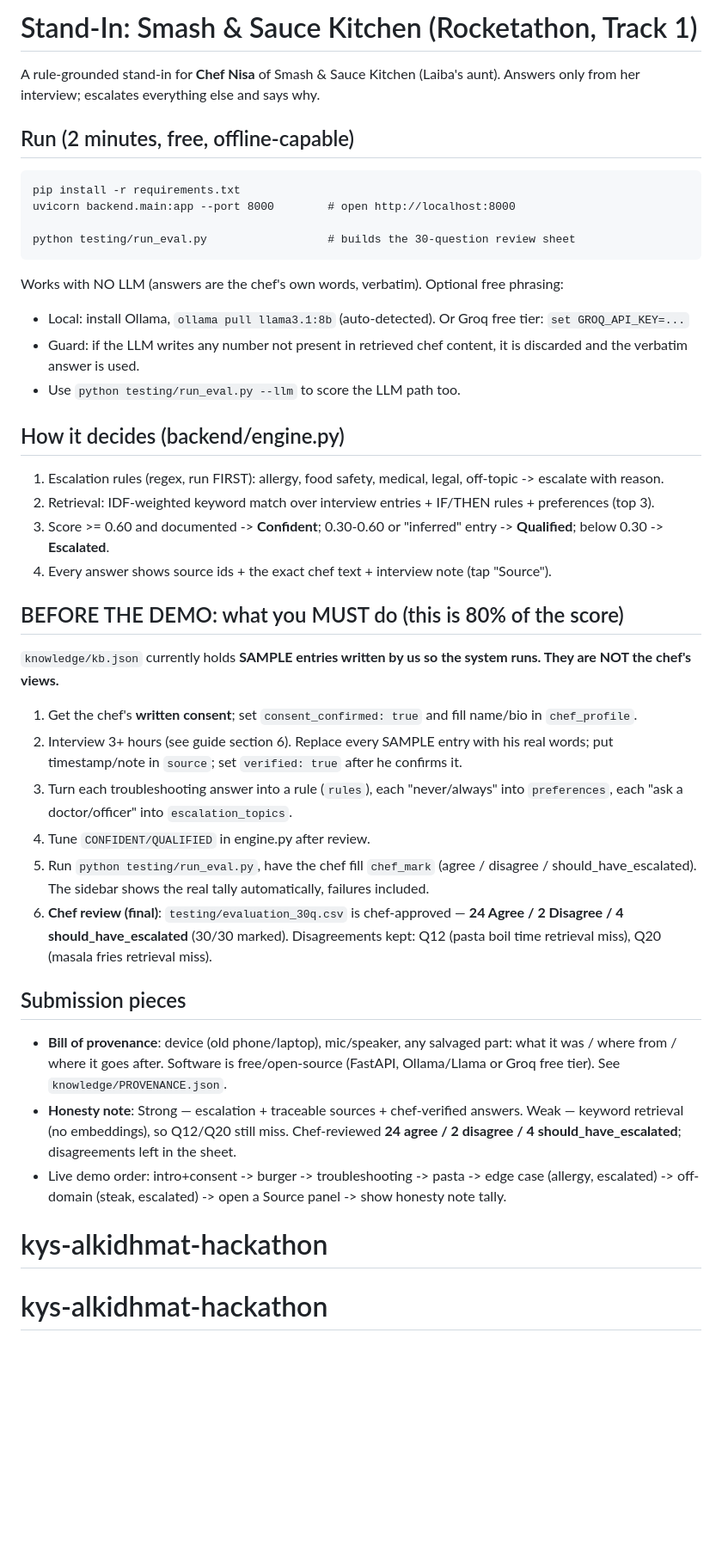
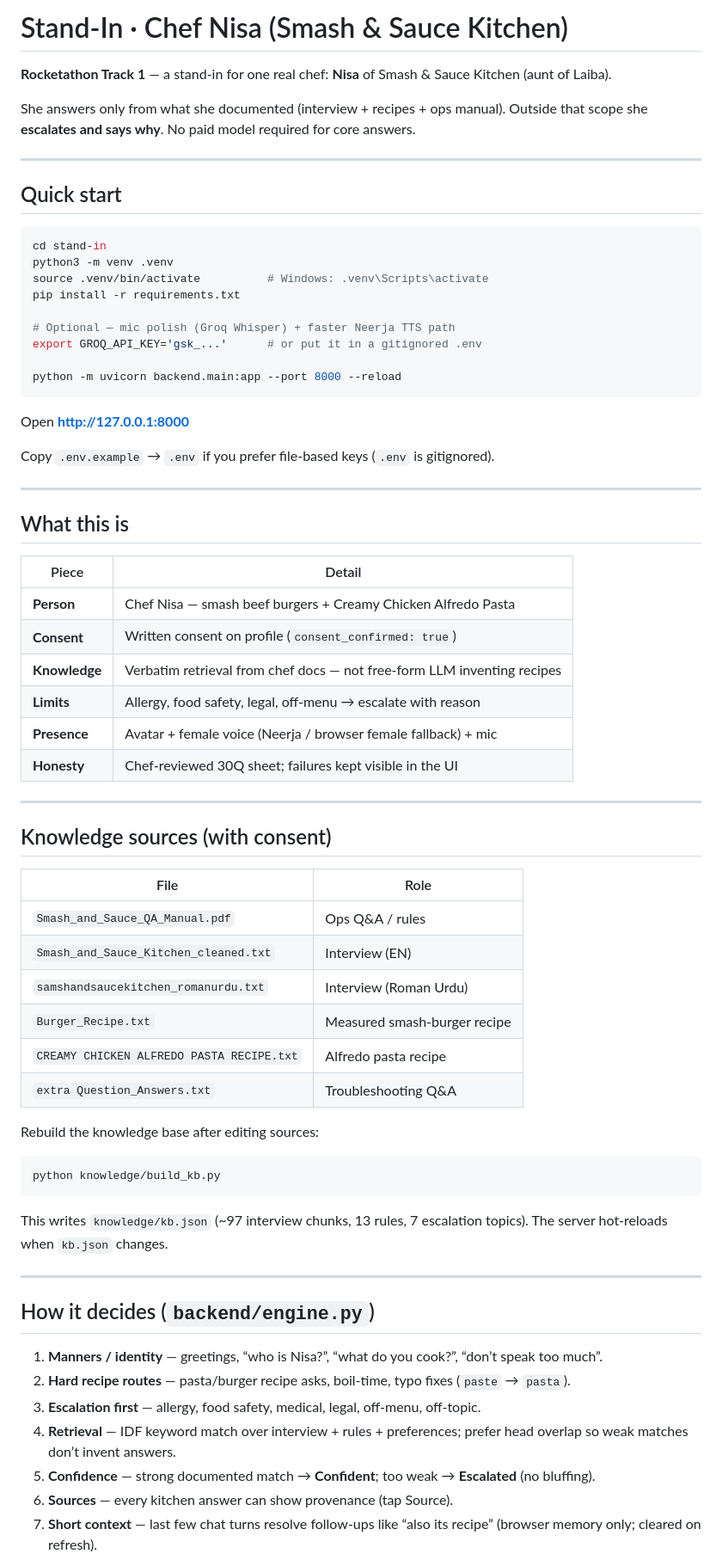
Before and after one commit to AlizaKhan3/kys-alkidhmat-hackathon, a Markdown page: README.md, the part around one of its changes. Shown at 86% size. Rendered like a GitHub page; blank space fills up the shorter version.

````diff
--- a/README.md
+++ b/README.md
@@ -1,35 +1,72 @@
-# Stand-In: Smash & Sauce Kitchen (Rocketathon, Track 1)
+# Stand-In · Chef Nisa (Smash & Sauce Kitchen)
 
-A rule-grounded stand-in for **Chef Nisa** of Smash & Sauce Kitchen (Laiba's aunt). Answers only from her interview; escalates everything else and says why.
+**Rocketathon Track 1** — a stand-in for one real chef: **Nisa** of Smash & Sauce Kitchen (aunt of Laiba).
 
-## Run (2 minutes, free, offline-capable)
-    pip install -r requirements.txt
-    uvicorn backend.main:app --port 8000        # open http://localhost:8000
+She answers only from what she documented (interview + recipes + ops manual). Outside that scope she **escalates and says why**. No paid model required for core answers.
 
-    python testing/run_eval.py                  # builds the 30-question review sheet
-Works with NO LLM (answers are the chef's own words, verbatim). Optional free phrasing:
-- Local: install Ollama, `ollama pull llama3.1:8b` (auto-detected). Or Groq free tier: `set GROQ_API_KEY=...`
-- Guard: if the LLM writes any number not present in retrieved chef content, it is discarded and the verbatim answer is used.
-- Use `python testing/run_eval.py --llm` to score the LLM path too.
+---
 
-## How it decides (backend/engine.py)
-1. Escalation rules (regex, run FIRST): allergy, food safety, medical, legal, off-topic -> escalate with reason.
-2. Retrieval: IDF-weighted keyword match over interview entries + IF/THEN rules + preferences (top 3).
-3. Score >= 0.60 and documented -> **Confident**; 0.30-0.60 or "inferred" entry -> **Qualified**; below 0.30 -> **Escalated**.
-4. Every answer shows source ids + the exact chef text + interview note (tap "Source").
+## Quick start
 
-## BEFORE THE DEMO: what you MUST do (this is 80% of the score)
-`knowledge/kb.json` currently holds **SAMPLE entries written by us so the system runs. They are NOT the chef's views.**
-1. Get the chef's **written consent**; set `consent_confirmed: true` and fill name/bio in `chef_profile`.
-2. Interview 3+ hours (see guide section 6). Replace every SAMPLE entry with his real words; put timestamp/note in `source`; set `verified: true` after he confirms it.
-3. Turn each troubleshooting answer into a rule (`rules`), each "never/always" into `preferences`, each "ask a doctor/officer" into `escalation_topics`.
-4. Tune `CONFIDENT/QUALIFIED` in engine.py after review.
-5. Run `python testing/run_eval.py`, have the chef fill `chef_mark` (agree / disagree / should_have_escalated). The sidebar shows the real tally automatically, failures included.
-6. **Chef review (final)**: `testing/evaluation_30q.csv` is chef-approved — **24 Agree / 2 Disagree / 4 should_have_escalated** (30/30 marked). Disagreements kept: Q12 (pasta boil time retrieval miss), Q20 (masala fries retrieval miss).
+```bash
+cd stand-in
+python3 -m venv .venv
+source .venv/bin/activate          # Windows: .venv\Scripts\activate
+pip install -r requirements.txt
 
-## Submission pieces
-- **Bill of provenance**: device (old phone/laptop), mic/speaker, any salvaged part: what it was / where from / where it goes after. Software is free/open-source (FastAPI, Ollama/Llama or Groq free tier). See `knowledge/PROVENANCE.json`.
-- **Honesty note**: Strong — escalation + traceable sources + chef-verified answers. Weak — keyword retrieval (no embeddings), so Q12/Q20 still miss. Chef-reviewed **24 agree / 2 disagree / 4 should_have_escalated**; disagreements left in the sheet.
-- Live demo order: intro+consent -> burger -> troubleshooting -> pasta -> edge case (allergy, escalated) -> off-domain (steak, escalated) -> open a Source panel -> show honesty note tally.
-# kys-alkidhmat-hackathon
-# kys-alkidhmat-hackathon
+# Optional — mic polish (Groq Whisper) + faster Neerja TTS path
+export GROQ_API_KEY='gsk_...'      # or put it in a gitignored .env
+
+python -m uvicorn backend.main:app --port 8000 --reload
+```
+
+Open **http://127.0.0.1:8000**
+
+Copy `.env.example` → `.env` if you prefer file-based keys (`.env` is gitignored).
+
+---
+
+## What this is
+
+| Piece | Detail |
+|---|---|
+| **Person** | Chef Nisa — smash beef burgers + Creamy Chicken Alfredo Pasta |
+| **Consent** | Written consent on profile (`consent_confirmed: true`) |
+| **Knowledge** | Verbatim retrieval from chef docs — not free-form LLM inventing recipes |
+| **Limits** | Allergy, food safety, legal, off-menu → escalate with reason |
+| **Presence** | Avatar + female voice (Neerja / browser female fallback) + mic |
+| **Honesty** | Chef-reviewed 30Q sheet; failures kept visible in the UI |
+
+---
+
+## Knowledge sources (with consent)
+
+| File | Role |
+|---|---|
+| `Smash_and_Sauce_QA_Manual.pdf` | Ops Q&A / rules |
+| `Smash_and_Sauce_Kitchen_cleaned.txt` | Interview (EN) |
+| `samshandsaucekitchen_romanurdu.txt` | Interview (Roman Urdu) |
+| `Burger_Recipe.txt` | Measured smash-burger recipe |
+| `CREAMY CHICKEN ALFREDO PASTA RECIPE.txt` | Alfredo pasta recipe |
+| `extra Question_Answers.txt` | Troubleshooting Q&A |
+
+Rebuild the knowledge base after editing sources:
+
+```bash
+python knowledge/build_kb.py
+```
+
+This writes `knowledge/kb.json` (~97 interview chunks, 13 rules, 7 escalation topics). The server hot-reloads when `kb.json` changes.
+
+---
+
+## How it decides (`backend/engine.py`)
+
+1. **Manners / identity** — greetings, “who is Nisa?”, “what do you cook?”, “don’t speak too much”.
+2. **Hard recipe routes** — pasta/burger recipe asks, boil-time, typo fixes (`paste` → `pasta`).
+3. **Escalation first** — allergy, food safety, medical, legal, off-menu, off-topic.
+4. **Retrieval** — IDF keyword match over interview + rules + preferences; prefer head overlap so weak matches don’t invent answers.
+5. **Confidence** — strong documented match → **Confident**; too weak → **Escalated** (no bluffing).
+6. **Sources** — every kitchen answer can show provenance (tap Source).
+7. **Short context** — last few chat turns resolve follow-ups like “also its recipe” (browser memory only; cleared on refresh).
+
````
Also changed, not shown: other parts of README.md (+84 -0 lines).
